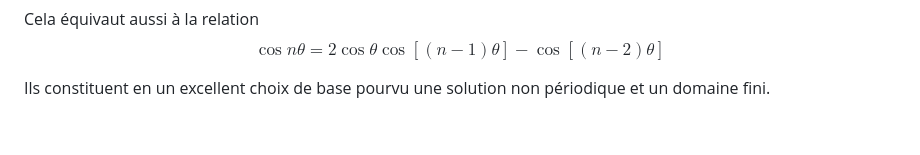
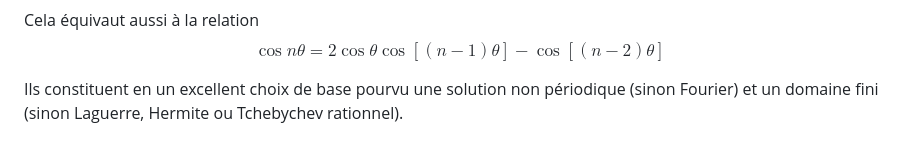
Before and after one commit to RemiAllaire/methodes-spectrales, a Markdown page: Notes/Semaine 1 - Introduction.md, the part around the change. Rendered like a GitHub page.

Commit message:
vault backup: 2025-07-02 13:40:06

```diff
--- a/Notes/Semaine 1 - Introduction.md
+++ b/Notes/Semaine 1 - Introduction.md
@@ -100,4 +100,4 @@ $$
 \cos n\theta = 2\cos \theta \cos[(n-1)\theta] - \cos[(n-2)\theta]
 $$
 
-Ils constituent en un excellent choix de base pourvu une solution non périodique et un domaine fini.
+Ils constituent en un excellent choix de base pourvu une solution non périodique  (sinon Fourier) et un domaine fini (sinon Laguerre, Hermite ou Tchebychev rationnel).
```
